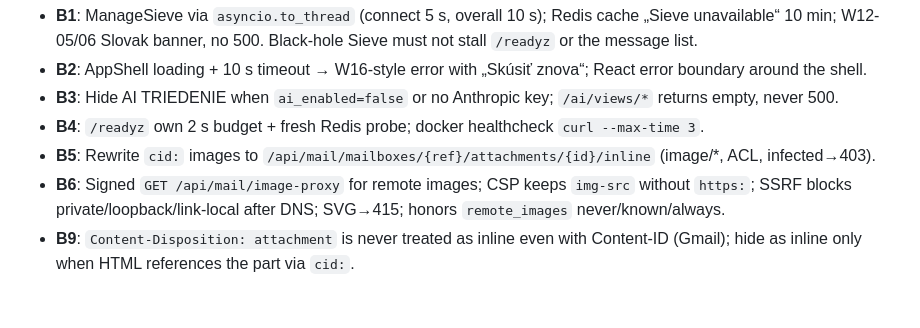
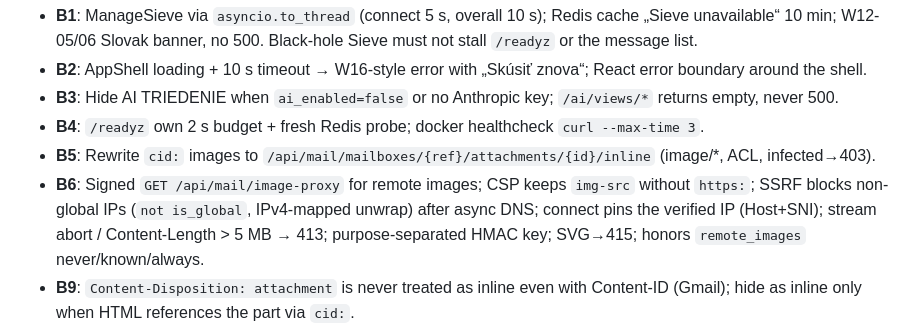
Before and after one commit to ErikZet-oss/smart-mail, a Markdown page: CHANGELOG.md, the part around the change. Rendered like a GitHub page; blank space fills up the shorter version.

Commit message:
docs: note image-proxy SSRF hardening in CHANGELOG
Co-authored-by: zahorakerik <zahorakerik@gmail.com>

```diff
--- a/CHANGELOG.md
+++ b/CHANGELOG.md
@@ -11,7 +11,9 @@ All notable changes. Format: Keep a Changelog; versions follow the build phases
 - **B4**: `/readyz` own 2 s budget + fresh Redis probe; docker healthcheck `curl --max-time 3`.
 - **B5**: Rewrite `cid:` images to `/api/mail/mailboxes/{ref}/attachments/{id}/inline` (image/*, ACL, infected→403).
 - **B6**: Signed `GET /api/mail/image-proxy` for remote images; CSP keeps `img-src` without `https:`; SSRF blocks
-  private/loopback/link-local after DNS; SVG→415; honors `remote_images` never/known/always.
+  non-global IPs (`not is_global`, IPv4-mapped unwrap) after async DNS; connect pins the verified IP (Host+SNI);
+  stream abort / Content-Length > 5 MB → 413; purpose-separated HMAC key; SVG→415; honors `remote_images`
+  never/known/always.
 - **B9**: `Content-Disposition: attachment` is never treated as inline even with Content-ID (Gmail); hide as inline
   only when HTML references the part via `cid:`.
 - **B10**: Keep non-text parts without Content-Disposition (Apple Mail / Outlook); named second text/html|plain and
```
